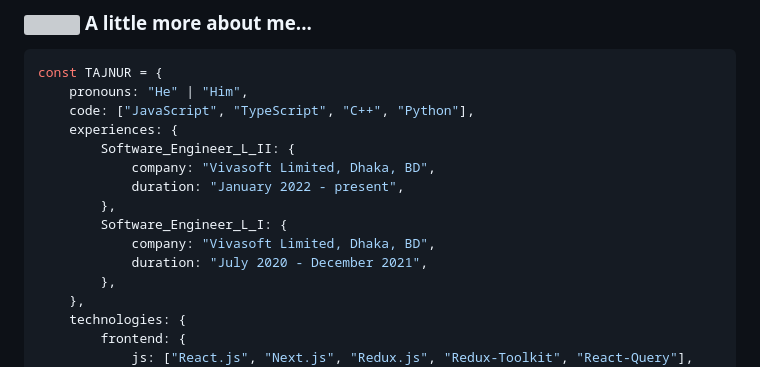
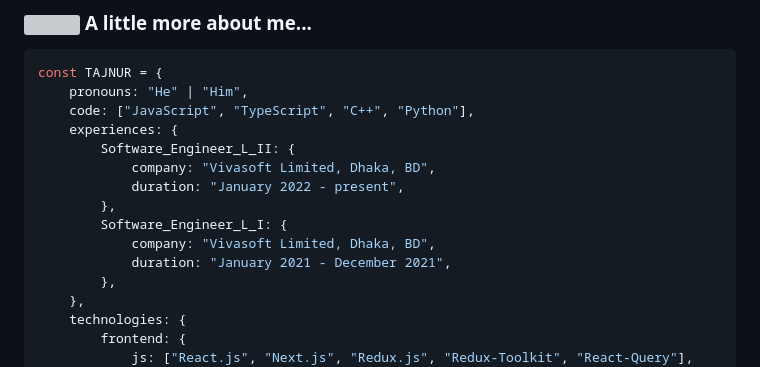
Before and after one commit to tajnur007/tajnur007, a Markdown page: README.md, the part around the change. Drawn GitHub-style; grey boxes are pictures that could not be loaded.

Commit message:
Updated Redme.md

```diff
--- a/README.md
+++ b/README.md
@@ -22,7 +22,7 @@ const TAJNUR = {
         },
         Software_Engineer_L_I: {
             company: "Vivasoft Limited, Dhaka, BD",
-            duration: "July 2020 - December 2021",
+            duration: "January 2021 - December 2021",
         },
     },
     technologies: {
```
